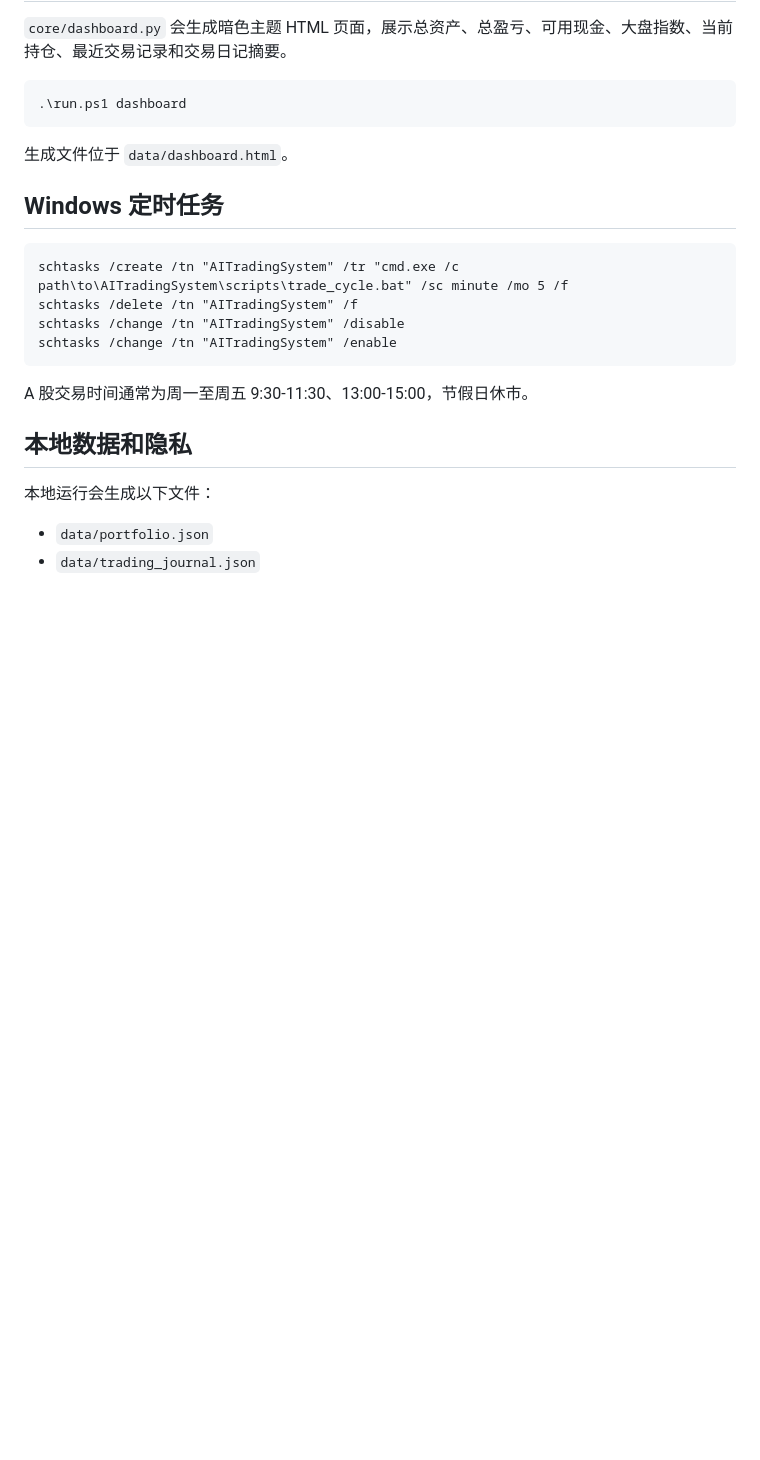
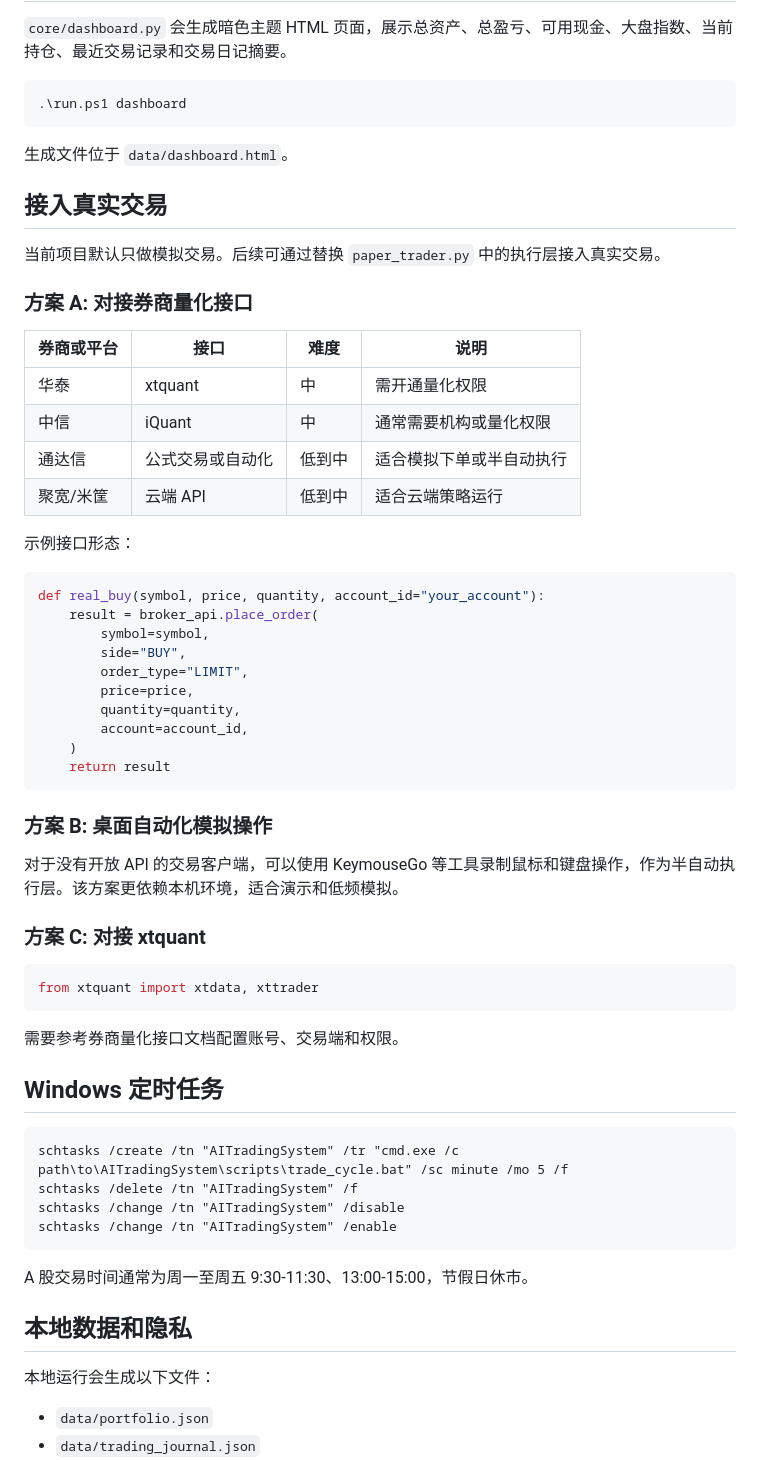
Before and after one commit to ma3203947426/AITradingSystem, a Markdown page: README.md, the part around the change. GitHub-like rendering; blank space fills up the shorter version.

Commit message:
Restore real trading integration section

````diff
--- a/README.md
+++ b/README.md
@@ -220,6 +220,46 @@ class MyStrategy:
 
 生成文件位于 `data/dashboard.html`。
 
+## 接入真实交易
+
+当前项目默认只做模拟交易。后续可通过替换 `paper_trader.py` 中的执行层接入真实交易。
+
+### 方案 A: 对接券商量化接口
+
+| 券商或平台 | 接口 | 难度 | 说明 |
+|------------|------|------|------|
+| 华泰 | xtquant | 中 | 需开通量化权限 |
+| 中信 | iQuant | 中 | 通常需要机构或量化权限 |
+| 通达信 | 公式交易或自动化 | 低到中 | 适合模拟下单或半自动执行 |
+| 聚宽/米筐 | 云端 API | 低到中 | 适合云端策略运行 |
+
+示例接口形态：
+
+```python
+def real_buy(symbol, price, quantity, account_id="your_account"):
+    result = broker_api.place_order(
+        symbol=symbol,
+        side="BUY",
+        order_type="LIMIT",
+        price=price,
+        quantity=quantity,
+        account=account_id,
+    )
+    return result
+```
+
+### 方案 B: 桌面自动化模拟操作
+
+对于没有开放 API 的交易客户端，可以使用 KeymouseGo 等工具录制鼠标和键盘操作，作为半自动执行层。该方案更依赖本机环境，适合演示和低频模拟。
+
+### 方案 C: 对接 xtquant
+
+```python
+from xtquant import xtdata, xttrader
+```
+
+需要参考券商量化接口文档配置账号、交易端和权限。
+
 ## Windows 定时任务
 
 ```batch
````
